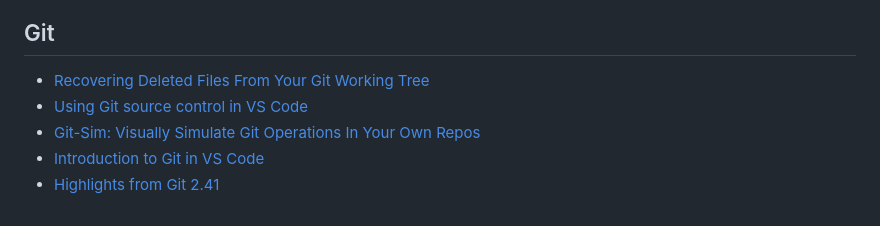
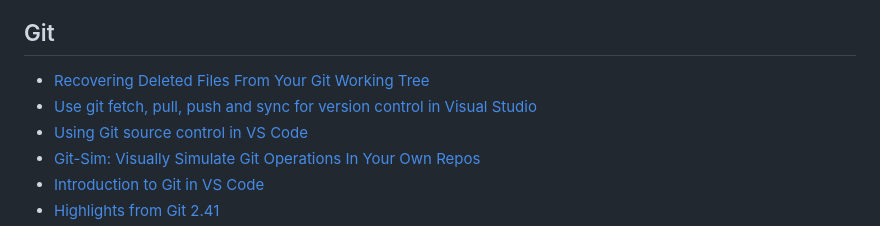
Before and after one commit to palashmon/awesome-js-posts, a Markdown page: README.md, the part around the change. Drawn GitHub-style.

Commit message:
docs: add new git post

```diff
--- a/README.md
+++ b/README.md
@@ -106,6 +106,7 @@ This list is the result of Pull Requests, reviews, ideas and work done by 10+ pe
 ## Git
 
 - [Recovering Deleted Files From Your Git Working Tree](https://www.smashingmagazine.com/2023/12/recovering-deleted-files-git-working-tree/)
+- [Use git fetch, pull, push and sync for version control in Visual Studio](https://learn.microsoft.com/en-us/visualstudio/version-control/git-fetch-pull-sync?view=vs-2022)
 - [Using Git source control in VS Code](https://code.visualstudio.com/docs/sourcecontrol/overview)
 - [Git-Sim: Visually Simulate Git Operations In Your Own Repos](https://initialcommit.com/blog/git-sim)
 - [Introduction to Git in VS Code](https://code.visualstudio.com/docs/sourcecontrol/intro-to-git)
```
